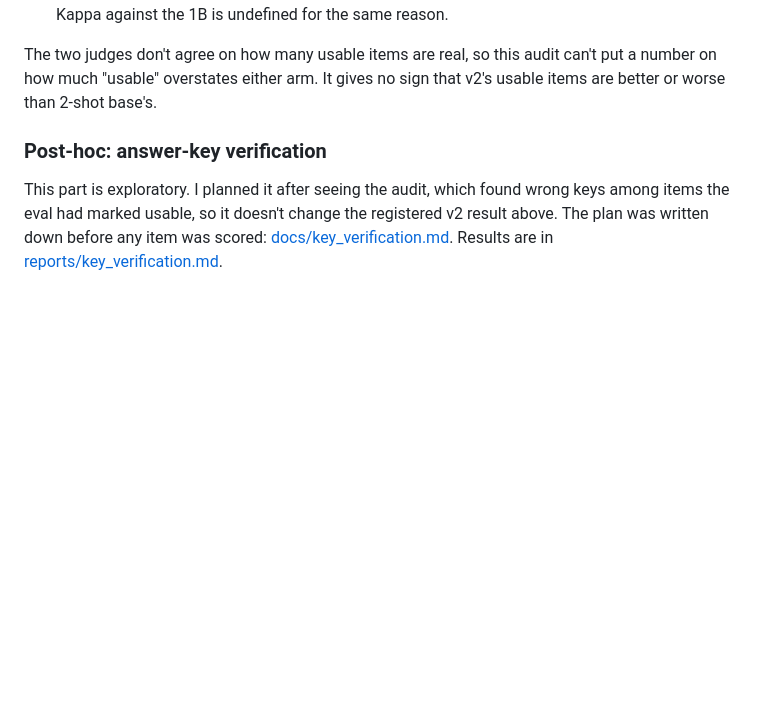
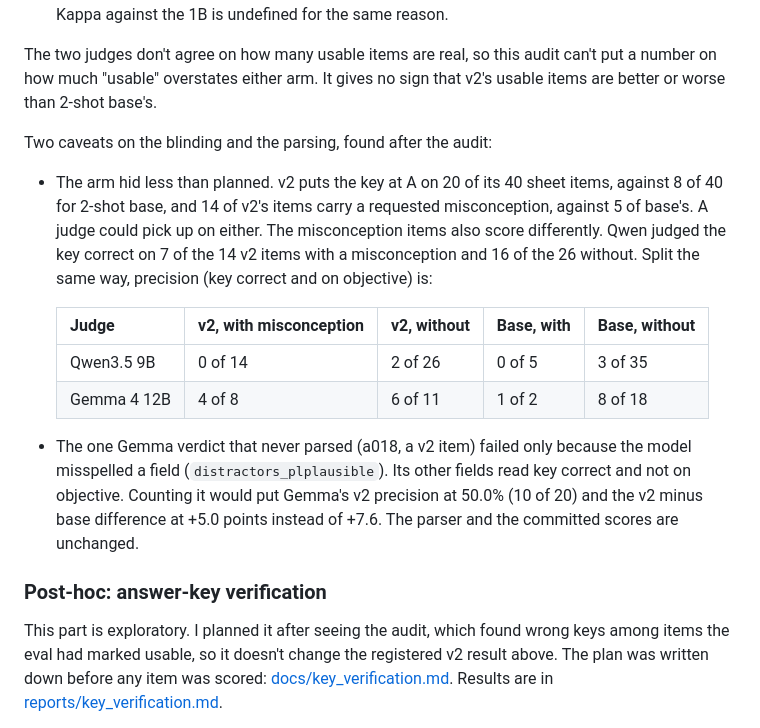
Before and after one commit to krishmdev/eduai, a Markdown page: README.md, the part around the change. Drawn GitHub-style; blank space fills up the shorter version.

Commit message:
README: disclose the audit's arm cues (key-at-A and requested-misconception rates by arm, precision split by misconception) and the misspelled-field Gemma verdict (a018; v2 precision 50.0%, difference +5.0 if counted)

```diff
--- a/README.md
+++ b/README.md
@@ -316,6 +316,24 @@ The two judges don't agree on how many usable items are real, so this audit can'
 how much "usable" overstates either arm. It gives no sign that v2's usable items are better or
 worse than 2-shot base's.
 
+Two caveats on the blinding and the parsing, found after the audit:
+
+- The arm hid less than planned. v2 puts the key at A on 20 of its 40 sheet items, against 8 of 40
+  for 2-shot base, and 14 of v2's items carry a requested misconception, against 5 of base's. A
+  judge could pick up on either. The misconception items also score differently. Qwen judged the
+  key correct on 7 of the 14 v2 items with a misconception and 16 of the 26 without. Split the same
+  way, precision (key correct and on objective) is:
+
+  | Judge | v2, with misconception | v2, without | Base, with | Base, without |
+  |---|---|---|---|---|
+  | Qwen3.5 9B | 0 of 14 | 2 of 26 | 0 of 5 | 3 of 35 |
+  | Gemma 4 12B | 4 of 8 | 6 of 11 | 1 of 2 | 8 of 18 |
+
+- The one Gemma verdict that never parsed (a018, a v2 item) failed only because the model
+  misspelled a field (`distractors_plplausible`). Its other fields read key correct and not on
+  objective. Counting it would put Gemma's v2 precision at 50.0% (10 of 20) and the v2 minus base
+  difference at +5.0 points instead of +7.6. The parser and the committed scores are unchanged.
+
 ### Post-hoc: answer-key verification
 
 This part is exploratory. I planned it after seeing the audit, which found wrong keys among items
```
